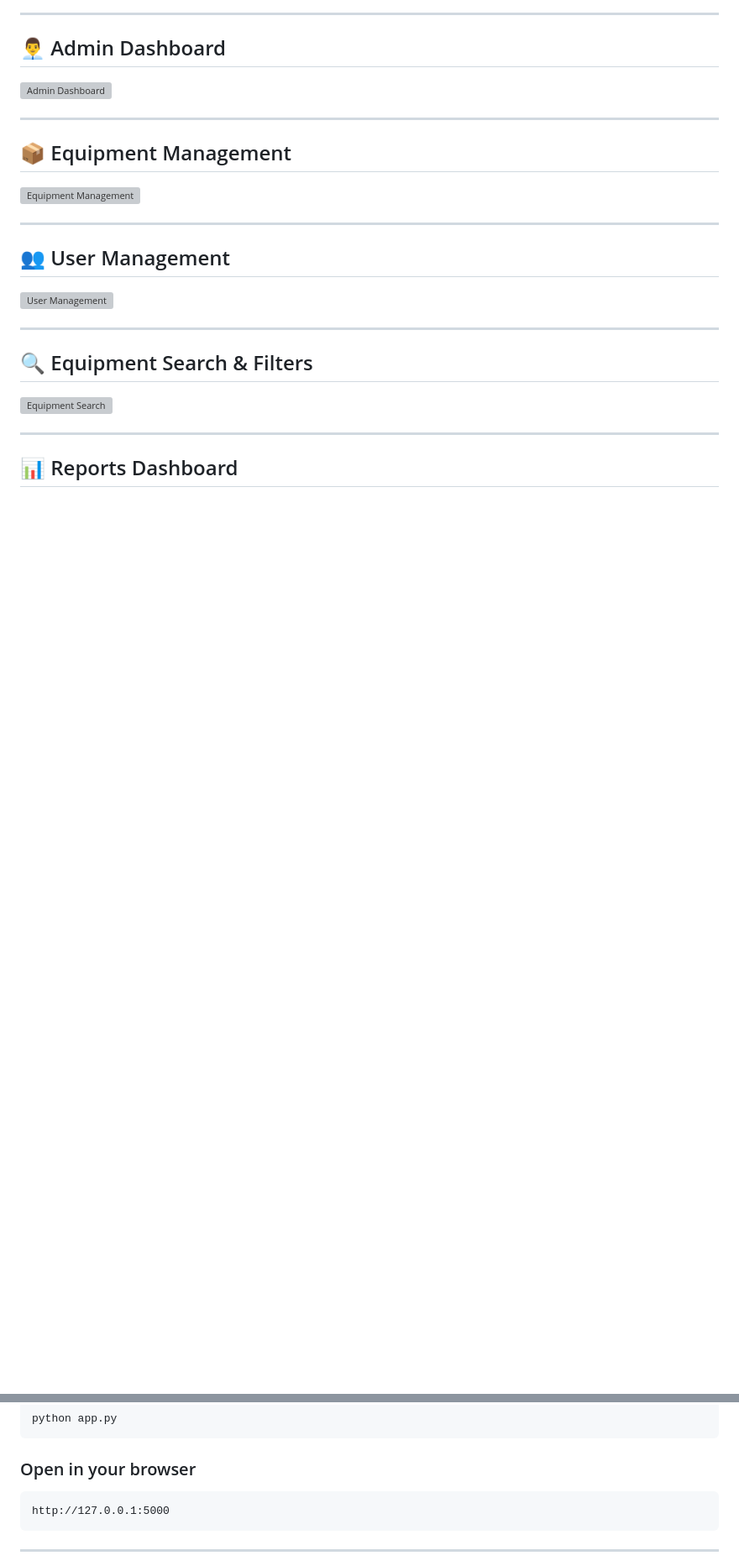
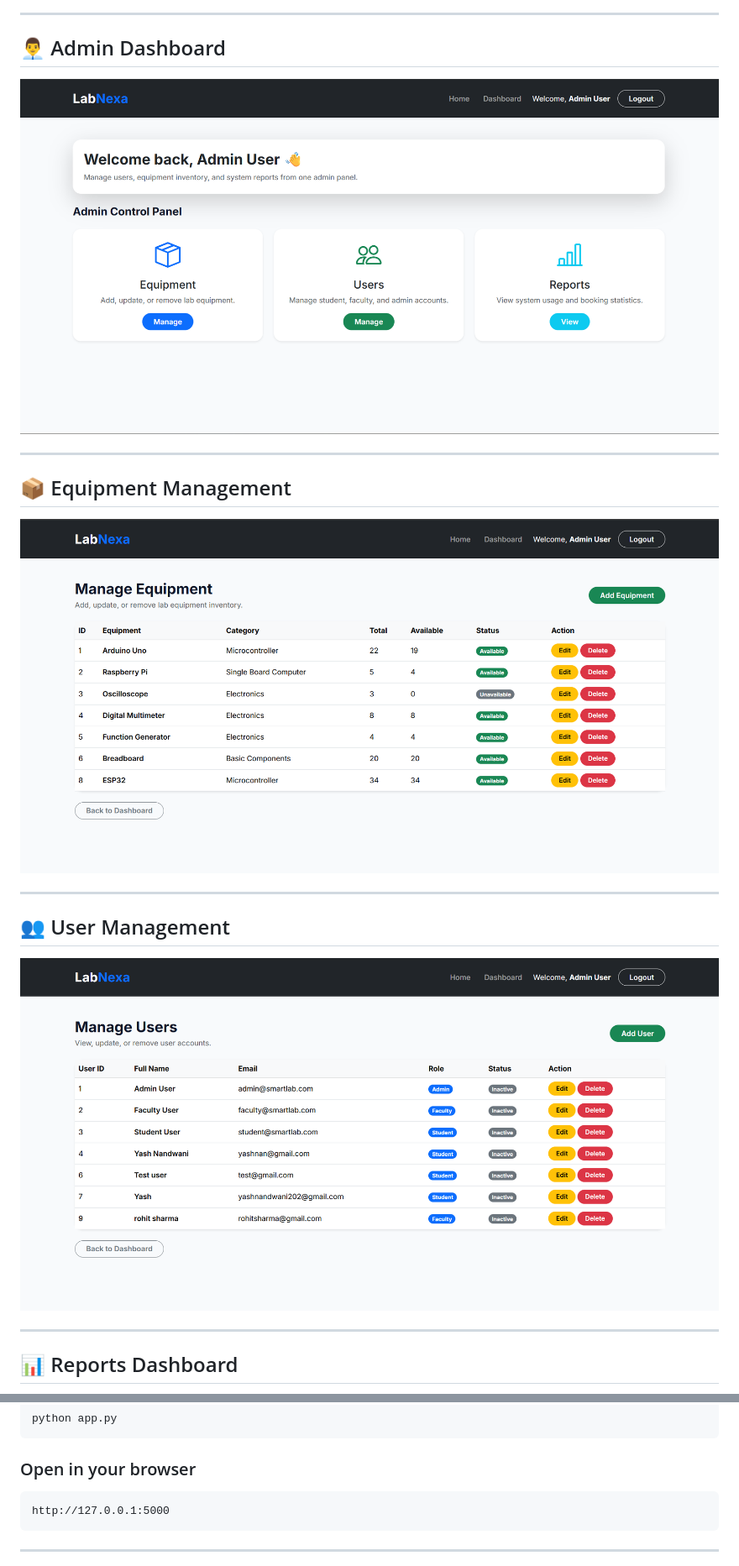
Before and after one commit to yashnandwani202-ops/smart-lab-equipment-application, a Markdown page: README.md, 2 parts joined by grey strips. Shown at 84% size. Drawn GitHub-style; blank space fills up the shorter version; grey boxes are pictures that could not be loaded.

Commit message:
Enhance README with new technologies and images
Updated technology stack and screenshot paths in README.

````diff
--- a/README.md
+++ b/README.md
@@ -129,25 +128,19 @@ LabNexa
 
 ## 👨‍💼 Admin Dashboard
 
-![Admin Dashboard](screenshots/admin_dashboard.png)
+![Admin Dashboard](static/screenshots/admin-dashboard.png)
 
 ---
 
 ## 📦 Equipment Management
 
-![Equipment Management](screenshots/manage_equipment.png)
+![Equipment Management](static/screenshots/manage-equipment.png)
 
 ---
 
 ## 👥 User Management
 
-![User Management](screenshots/manage_users.png)
-
----
-
-## 🔍 Equipment Search & Filters
-
-![Equipment Search](screenshots/equipment_search_filter.png)
+![User Management](static/screenshots/manage-users.png)
 
 ---
 
@@ -225,7 +218,7 @@ python app.py
 
 ### Open in your browser
 
-```text
+```
 http://127.0.0.1:5000
 ```
 
````
Also changed, not shown: other parts of README.md (+7 -8 lines).
